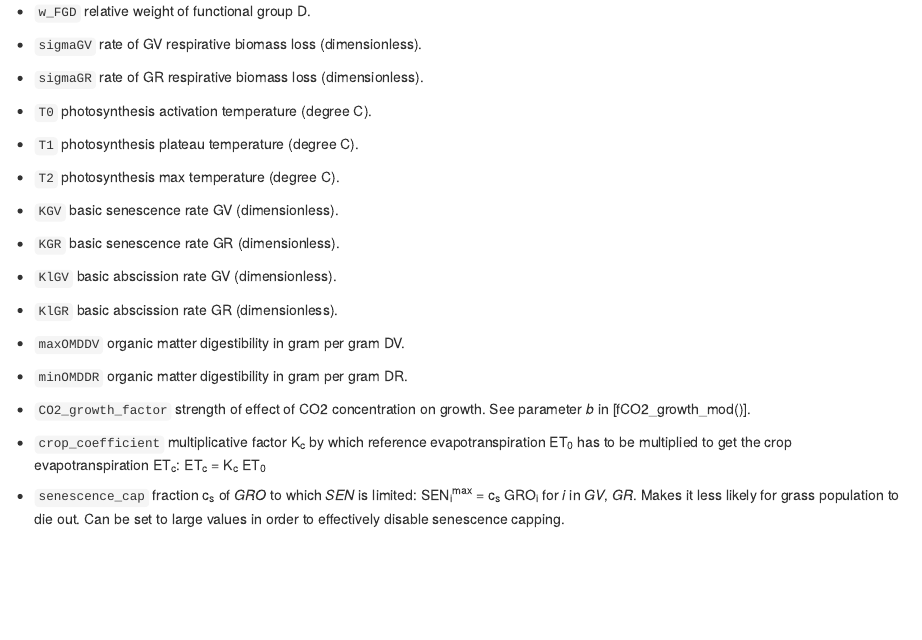
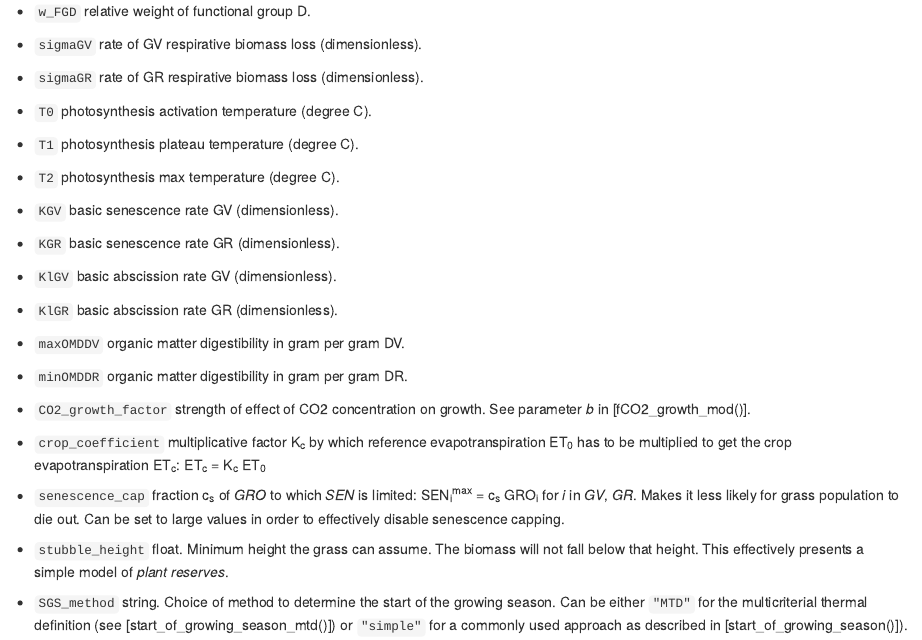
Before and after one commit to kuadrat/growR, an R Markdown document (vignettes/children/parameters.Rmd): the page in a window 1100 px wide, from 300 px down. Rendered offline with R 4.5, knitr and Pandoc, with nearby package versions.

Commit message:
stubble height to parameters

```diff
--- a/vignettes/children/parameters.Rmd
+++ b/vignettes/children/parameters.Rmd
@@ -52,3 +52,12 @@
   limited: SEN~i~^max^ = c~s~ GRO~i~
   for *i* in *GV*, *GR*. Makes it less likely for grass population to die out.
   Can be set to large values in order to effectively disable senescence capping.
+
+- `stubble_height` float. Minimum height the grass can assume. The
+  biomass will not fall below that height. This effectively presents a simple
+  model of *plant reserves*.
+
+- `SGS_method` string. Choice of method to determine the start of the growing
+  season. Can be either `"MTD"` for the multicriterial thermal definition
+  (see [start_of_growing_season_mtd()]) or `"simple"` for a commonly used
+  approach as described in [start_of_growing_season()]).
```
Also changed, not shown: NEWS.md (+3 -0 lines), R/modvegesite.R (+2 -6 lines), R/parameters.R (+1 -0 lines), 5 other files.
